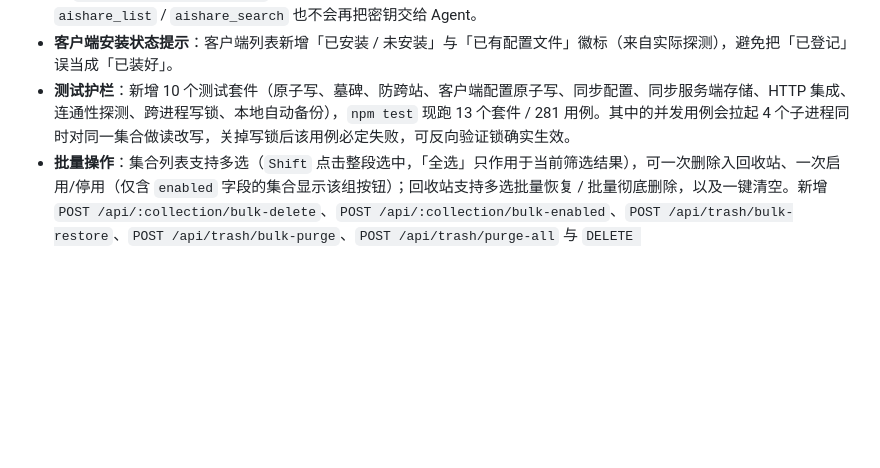
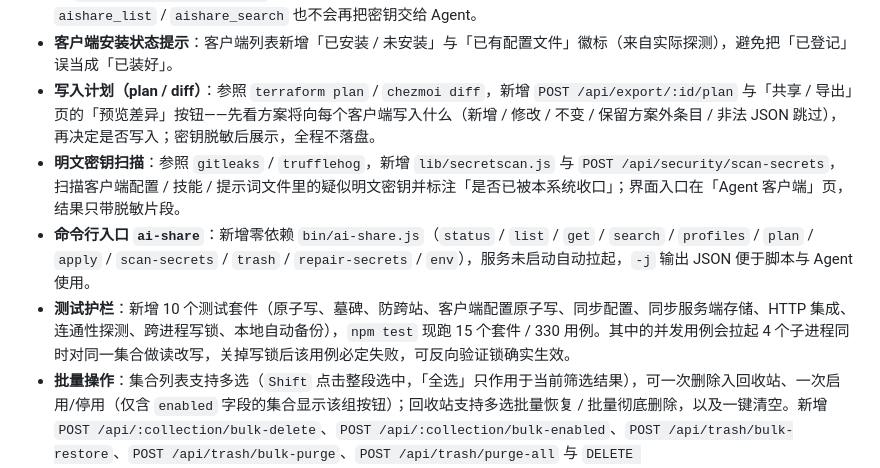
Before and after one commit to cpufreestyle/ai-share, a Markdown page: CHANGELOG.md, the part around the change. GitHub-like rendering; blank space fills up the shorter version.

```diff
--- a/CHANGELOG.md
+++ b/CHANGELOG.md
@@ -22,7 +22,10 @@
 - **密钥重复加密体检 / 修复**：新增 `store.repairSecrets` 与 `POST /api/maintenance/repair-secrets`（默认只扫描，`body.apply=true` 才落盘），逐层解开历史多层密文还原成单层、报告可省下的体积，密钥不匹配的记录一律跳过不破坏数据；界面在「备份 / 迁移」页新增「数据体检」卡片。配合根因修复，真实数据里某条 `apiKey` 从 3 MB 回到几十字节。
 - **列表接口不再回传密钥明文**：`GET /api/:collection` 改用 `store.listPublic`，密钥字段以 `__SET__` 占位（编辑表单走 `GET /api/:collection/:id` 仍取明文）。真实数据里单个集合的列表响应从 **1.77 MB 降到 463 字节**，MCP 桥的 `aishare_list` / `aishare_search` 也不会再把密钥交给 Agent。
 - **客户端安装状态提示**：客户端列表新增「已安装 / 未安装」与「已有配置文件」徽标（来自实际探测），避免把「已登记」误当成「已装好」。
-- **测试护栏**：新增 10 个测试套件（原子写、墓碑、防跨站、客户端配置原子写、同步配置、同步服务端存储、HTTP 集成、连通性探测、跨进程写锁、本地自动备份），`npm test` 现跑 13 个套件 / 281 用例。其中的并发用例会拉起 4 个子进程同时对同一集合做读改写，关掉写锁后该用例必定失败，可反向验证锁确实生效。
+- **写入计划（plan / diff）**：参照 `terraform plan` / `chezmoi diff`，新增 `POST /api/export/:id/plan` 与「共享 / 导出」页的「预览差异」按钮——先看方案将向每个客户端写入什么（新增 / 修改 / 不变 / 保留方案外条目 / 非法 JSON 跳过），再决定是否写入；密钥脱敏后展示，全程不落盘。
+- **明文密钥扫描**：参照 `gitleaks` / `trufflehog`，新增 `lib/secretscan.js` 与 `POST /api/security/scan-secrets`，扫描客户端配置 / 技能 / 提示词文件里的疑似明文密钥并标注「是否已被本系统收口」；界面入口在「Agent 客户端」页，结果只带脱敏片段。
+- **命令行入口 `ai-share`**：新增零依赖 `bin/ai-share.js`（`status` / `list` / `get` / `search` / `profiles` / `plan` / `apply` / `scan-secrets` / `trash` / `repair-secrets` / `env`），服务未启动自动拉起，`-j` 输出 JSON 便于脚本与 Agent 使用。
+- **测试护栏**：新增 10 个测试套件（原子写、墓碑、防跨站、客户端配置原子写、同步配置、同步服务端存储、HTTP 集成、连通性探测、跨进程写锁、本地自动备份），`npm test` 现跑 15 个套件 / 330 用例。其中的并发用例会拉起 4 个子进程同时对同一集合做读改写，关掉写锁后该用例必定失败，可反向验证锁确实生效。
 - **批量操作**：集合列表支持多选（`Shift` 点击整段选中，「全选」只作用于当前筛选结果），可一次删除入回收站、一次启用/停用（仅含 `enabled` 字段的集合显示该组按钮）；回收站支持多选批量恢复 / 批量彻底删除，以及一键清空。新增 `POST /api/:collection/bulk-delete`、`POST /api/:collection/bulk-enabled`、`POST /api/trash/bulk-restore`、`POST /api/trash/bulk-purge`、`POST /api/trash/purge-all` 与 `DELETE /api/:collection/:id/tombstone`；批量操作在服务端**一次加锁**完成，替代前端 N 次串行请求（单次上限 500 条）。
 - **列表接口 304 协商缓存**：`GET /api/:collection` 现在返回内容哈希 `ETag`（`Cache-Control: no-cache`），浏览器重复拉取同一集合时命中 304、不再传输与解析整份 JSON；内容一变 ETag 立即变化，不会吃到旧数据。
 - **前端列表 SWR 缓存**：二次进入同一集合先用内存缓存渲染（不再闪「加载中…」），随后后台静默校验，数据有变化才重绘，因而保留用户的勾选与滚动位置；增删改、导入、仓库同步、回收站恢复/彻底删除都会先失效对应缓存。
```
Also changed, not shown: README.md (+6 -1 lines).
